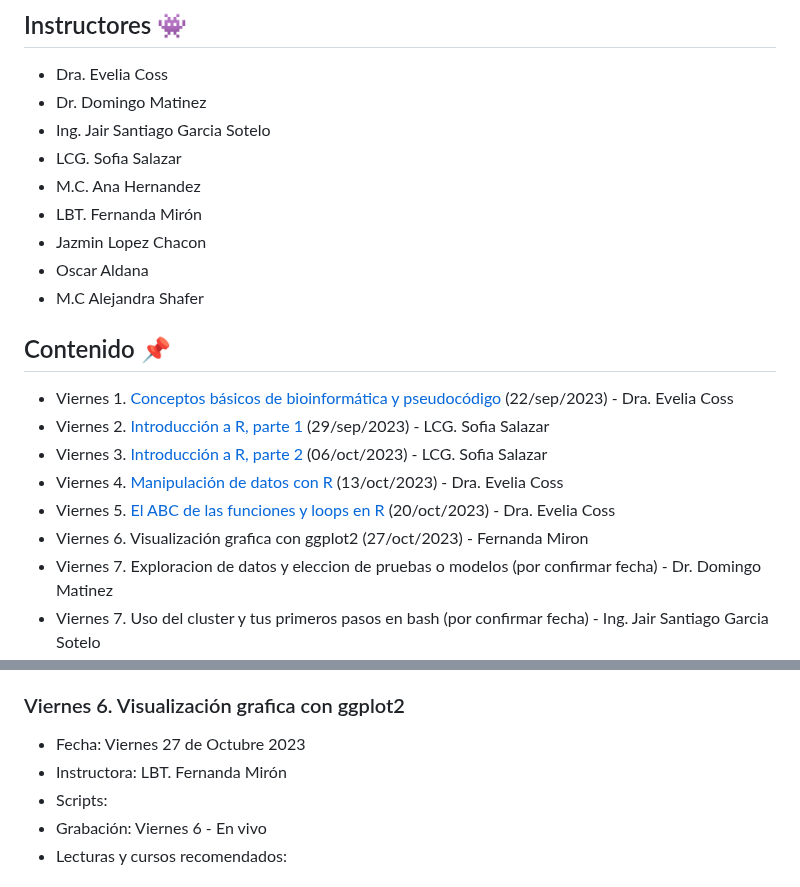
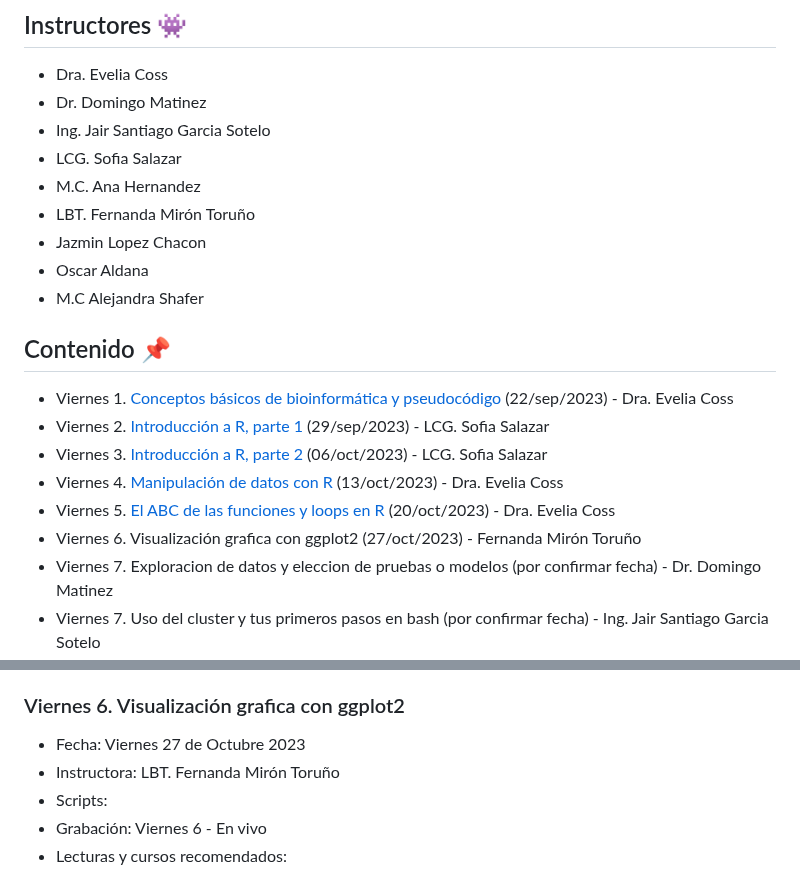
Before and after one commit to EveliaCoss/ViernesBioinfo2023, a Markdown page: README.md, 2 parts joined by grey strips. GitHub-like rendering.

```diff
--- a/README.md
+++ b/README.md
@@ -64,7 +64,7 @@ Se les solicita a los participantes respetar las **reglas y código de conducta
 - Ing. Jair Santiago Garcia Sotelo
 - LCG. Sofia Salazar
 - M.C. Ana Hernandez
-- LBT. Fernanda Mirón
+- LBT. Fernanda Mirón Toruño
 - Jazmin Lopez Chacon
 - Oscar Aldana
 - M.C Alejandra Shafer
@@ -76,7 +76,7 @@ Se les solicita a los participantes respetar las **reglas y código de conducta
 - Viernes 3. [Introducción a R, parte 2](https://eveliacoss.github.io/ViernesBioinfo/Clase2_introR_29sep/diapos.html#31) (06/oct/2023) - LCG. Sofia Salazar
 - Viernes 4. [Manipulación de datos con R](https://eveliacoss.github.io/ViernesBioinfo/Clase4_13Oct2023/D4_ManipulacionDeDatos.html#1) (13/oct/2023) - Dra. Evelia Coss
 - Viernes 5. [El ABC de las funciones y loops en R](https://eveliacoss.github.io/ViernesBioinfo/Clase5_20Oct2023/D5_Loop.html#1) (20/oct/2023) - Dra. Evelia Coss
-- Viernes 6. Visualización grafica con ggplot2 (27/oct/2023) - Fernanda Miron
+- Viernes 6. Visualización grafica con ggplot2 (27/oct/2023) - Fernanda Mirón Toruño
 - Viernes 7. Exploracion de datos y eleccion de pruebas o modelos (por confirmar fecha) - Dr. Domingo Matinez
 - Viernes 7. Uso del cluster y tus primeros pasos en bash (por confirmar fecha) - Ing. Jair Santiago Garcia Sotelo
 - Sabado. Shiny app (11/nov/2023) - Jazmin Lopez Chacon (10 am - 1pm)
@@ -157,7 +157,7 @@ Se les solicita a los participantes respetar las **reglas y código de conducta
 ### Viernes 6. Visualización grafica con ggplot2
 
 - Fecha: Viernes 27 de Octubre 2023
-- Instructora: LBT. Fernanda Mirón
+- Instructora: LBT. Fernanda Mirón Toruño
 - Scripts:
 - Grabación: Viernes 6 - En vivo
 - Lecturas y cursos recomendados:
```
